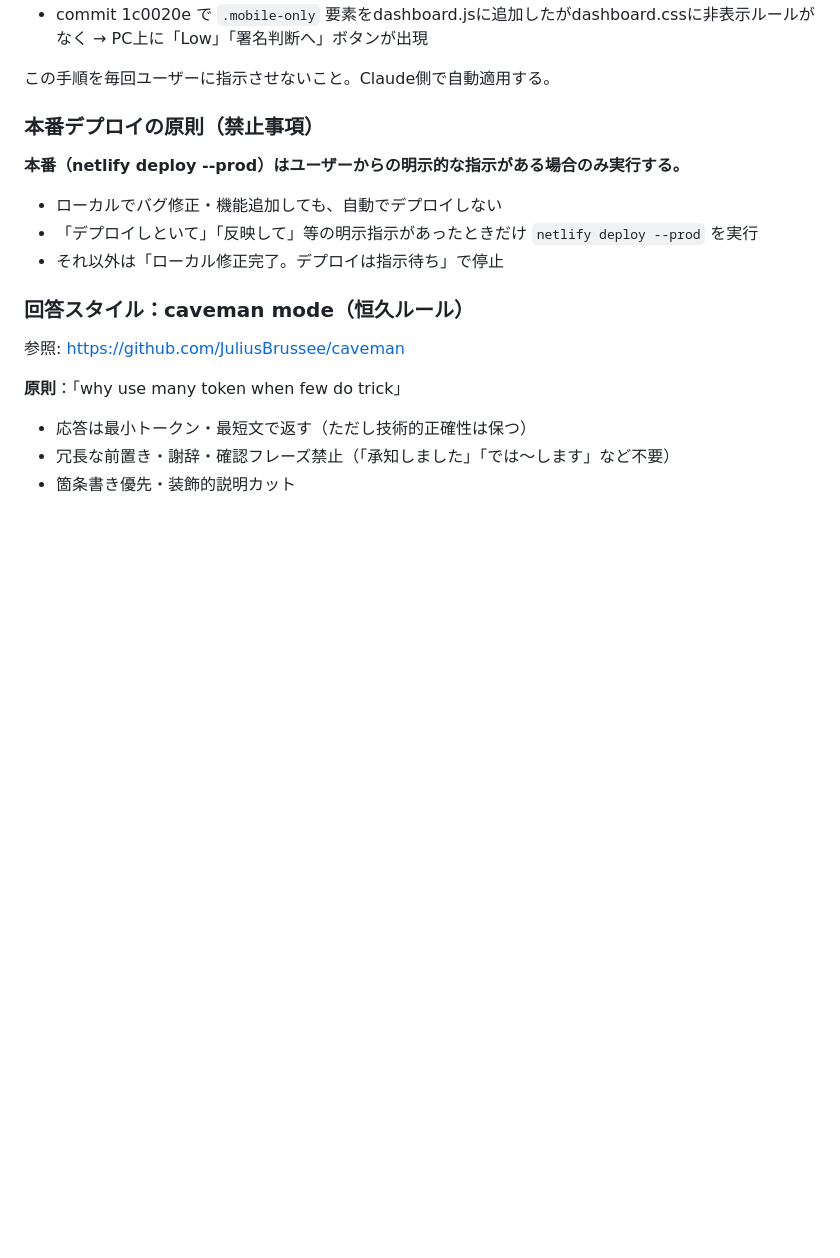
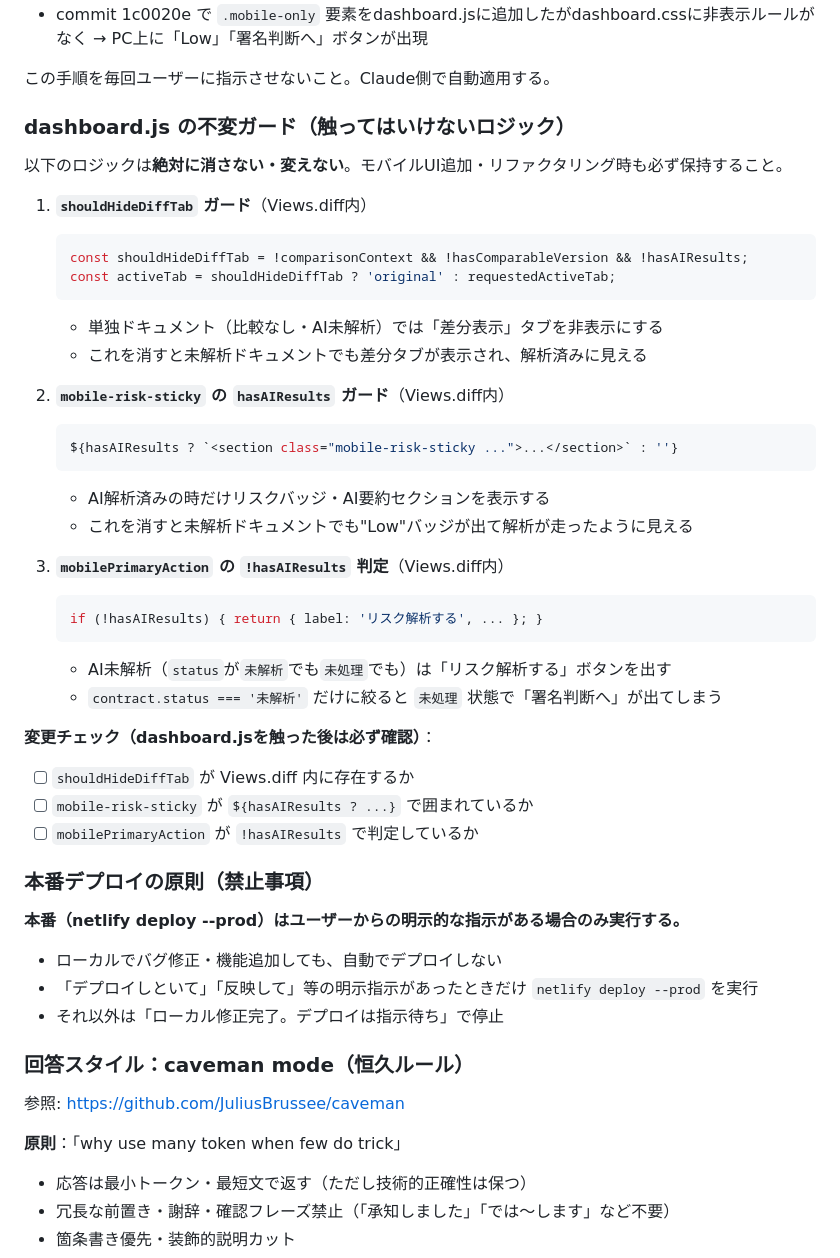
Before and after one commit to kuraeplasma/Diffsense, a Markdown page: CLAUDE.md, the part around the change. Rendered like a GitHub page; blank space fills up the shorter version.

Commit message:
docs: add immutable guard rules for dashboard.js diff view logic
Prevent future regressions of shouldHideDiffTab, mobile-risk-sticky
hasAIResults guard, and mobilePrimaryAction !hasAIResults check.

Co-Authored-By: Claude Sonnet 4.6 <noreply@anthropic.com>

````diff
--- a/CLAUDE.md
+++ b/CLAUDE.md
@@ -51,6 +51,37 @@ dashboard.js など dashboard 系HTMLに **スマホ専用要素** を新規追
 - commit 1c0020e で `.mobile-only` 要素をdashboard.jsに追加したがdashboard.cssに非表示ルールがなく → PC上に「Low」「署名判断へ」ボタンが出現
 
 この手順を毎回ユーザーに指示させないこと。Claude側で自動適用する。
+
+### dashboard.js の不変ガード（触ってはいけないロジック）
+
+以下のロジックは**絶対に消さない・変えない**。モバイルUI追加・リファクタリング時も必ず保持すること。
+
+1. **`shouldHideDiffTab` ガード**（Views.diff内）
+   ```js
+   const shouldHideDiffTab = !comparisonContext && !hasComparableVersion && !hasAIResults;
+   const activeTab = shouldHideDiffTab ? 'original' : requestedActiveTab;
+   ```
+   - 単独ドキュメント（比較なし・AI未解析）では「差分表示」タブを非表示にする
+   - これを消すと未解析ドキュメントでも差分タブが表示され、解析済みに見える
+
+2. **`mobile-risk-sticky` の `hasAIResults` ガード**（Views.diff内）
+   ```js
+   ${hasAIResults ? `<section class="mobile-risk-sticky ...">...</section>` : ''}
+   ```
+   - AI解析済みの時だけリスクバッジ・AI要約セクションを表示する
+   - これを消すと未解析ドキュメントでも"Low"バッジが出て解析が走ったように見える
+
+3. **`mobilePrimaryAction` の `!hasAIResults` 判定**（Views.diff内）
+   ```js
+   if (!hasAIResults) { return { label: 'リスク解析する', ... }; }
+   ```
+   - AI未解析（`status`が`未解析`でも`未処理`でも）は「リスク解析する」ボタンを出す
+   - `contract.status === '未解析'` だけに絞ると `未処理` 状態で「署名判断へ」が出てしまう
+
+**変更チェック（dashboard.jsを触った後は必ず確認）**：
+- [ ] `shouldHideDiffTab` が Views.diff 内に存在するか
+- [ ] `mobile-risk-sticky` が `${hasAIResults ? ...}` で囲まれているか
+- [ ] `mobilePrimaryAction` が `!hasAIResults` で判定しているか
 
 ### 本番デプロイの原則（禁止事項）
 
````
